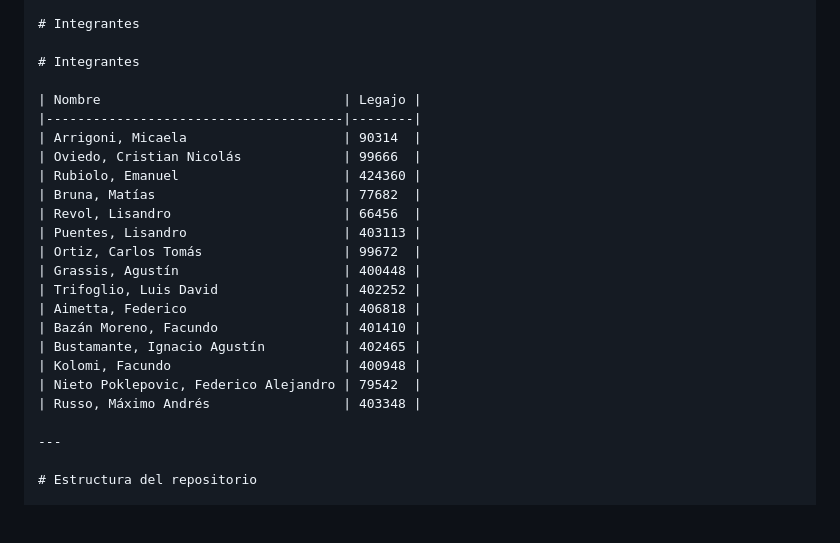
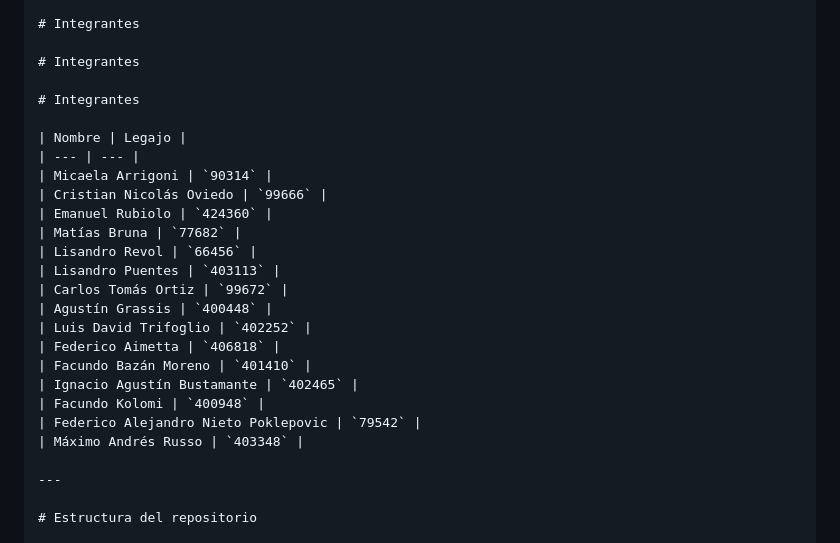
Before and after one commit to Rutsini/GASTOS, a Markdown page: README.md, the part around the change. Drawn GitHub-style; blank space fills up the shorter version.

```diff
--- a/README.md
+++ b/README.md
@@ -4,23 +4,25 @@
 
 # Integrantes
 
-| Nombre                               | Legajo |
-|--------------------------------------|--------|
-| Arrigoni, Micaela                    | 90314  |
-| Oviedo, Cristian Nicolás             | 99666  |
-| Rubiolo, Emanuel                     | 424360 |
-| Bruna, Matías                        | 77682  |
-| Revol, Lisandro                      | 66456  |
-| Puentes, Lisandro                    | 403113 |
-| Ortiz, Carlos Tomás                  | 99672  |
-| Grassis, Agustín                     | 400448 |
-| Trifoglio, Luis David                | 402252 |
-| Aimetta, Federico                    | 406818 |
-| Bazán Moreno, Facundo                | 401410 |
-| Bustamante, Ignacio Agustín          | 402465 |
-| Kolomi, Facundo                      | 400948 |
-| Nieto Poklepovic, Federico Alejandro | 79542  |
-| Russo, Máximo Andrés                 | 403348 |
+# Integrantes
+
+| Nombre | Legajo |
+| --- | --- |
+| Micaela Arrigoni | `90314` |
+| Cristian Nicolás Oviedo | `99666` |
+| Emanuel Rubiolo | `424360` |
+| Matías Bruna | `77682` |
+| Lisandro Revol | `66456` |
+| Lisandro Puentes | `403113` |
+| Carlos Tomás Ortiz | `99672` |
+| Agustín Grassis | `400448` |
+| Luis David Trifoglio | `402252` |
+| Federico Aimetta | `406818` |
+| Facundo Bazán Moreno | `401410` |
+| Ignacio Agustín Bustamante | `402465` |
+| Facundo Kolomi | `400948` |
+| Federico Alejandro Nieto Poklepovic | `79542` |
+| Máximo Andrés Russo | `403348` |
 
 ---
 
```
